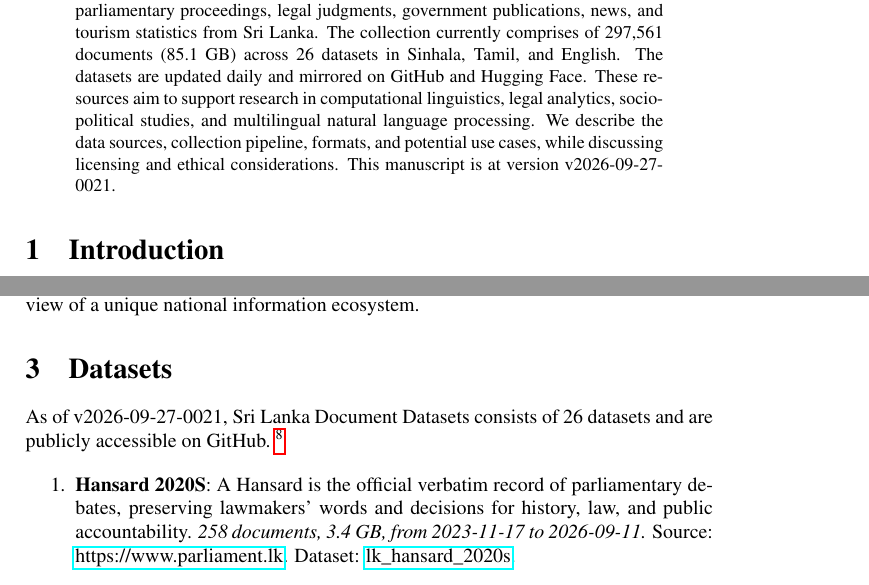
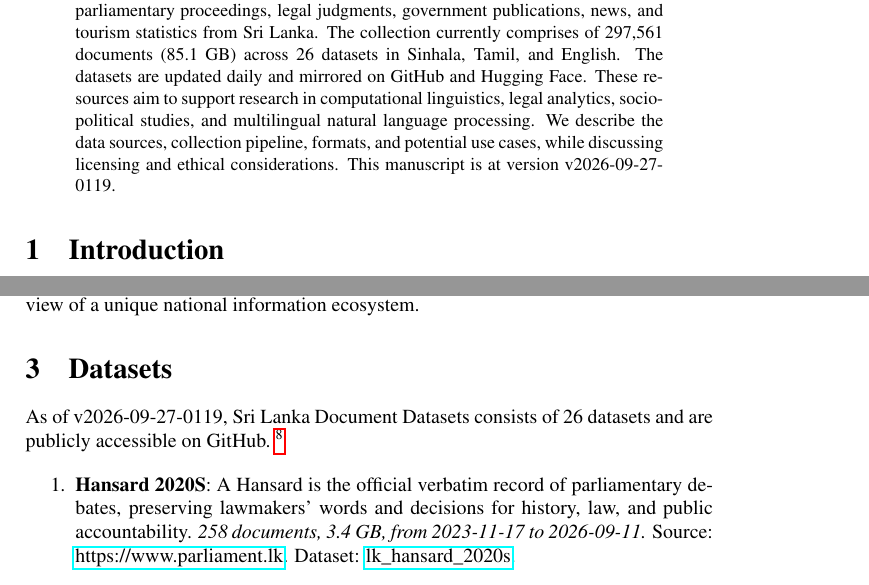
Before and after one commit to nuuuwan/lk_datasets, a LaTeX paper (latex/lk_datasets.tex): two parts of pages 1 and 2 of 7, joined at a grey line, cut so that both start at the same text. Compiled offline with pdfLaTeX; a LaTeX package or settings file that is missing is left out.

Commit message:
🤖 [build.yml] 2026-09-26-1949

```diff
--- a/latex/lk_datasets.tex
+++ b/latex/lk_datasets.tex
@@ -16,7 +16,7 @@
 \normalsize%
 \maketitle%
 \begin{abstract}%
-We present a collection of open, machine-readable document datasets covering parliamentary proceedings, legal judgments, government publications, news, and tourism statistics from Sri Lanka. The collection currently comprises of  297,561  documents (85.1 GB) across 26  datasets in Sinhala, Tamil, and English. The datasets are updated daily and mirrored on GitHub and Hugging Face. These resources aim to support research in computational linguistics, legal analytics, socio-political studies, and multilingual natural language processing. We describe the data sources, collection pipeline, formats, and potential use cases, while discussing licensing and ethical considerations. This manuscript is at version v2026-09-27-0021.%
+We present a collection of open, machine-readable document datasets covering parliamentary proceedings, legal judgments, government publications, news, and tourism statistics from Sri Lanka. The collection currently comprises of  297,561  documents (85.1 GB) across 26  datasets in Sinhala, Tamil, and English. The datasets are updated daily and mirrored on GitHub and Hugging Face. These resources aim to support research in computational linguistics, legal analytics, socio-political studies, and multilingual natural language processing. We describe the data sources, collection pipeline, formats, and potential use cases, while discussing licensing and ethical considerations. This manuscript is at version v2026-09-27-0119.%
 
 %
 \end{abstract}%
@@ -86,7 +86,7 @@ The Sri Lanka Document Datasets aim to fill this gap by aggregating diverse sour
 %
 \section{Datasets}%
 \label{sec:Datasets}%
-As of v2026-09-27-0021, Sri Lanka Document Datasets
+As of v2026-09-27-0119, Sri Lanka Document Datasets
   consists of 26 datasets
  and are publicly accessible on GitHub.%
 ~%
```
Also changed, not shown: README.md, latex/lk_datasets.pdf.
